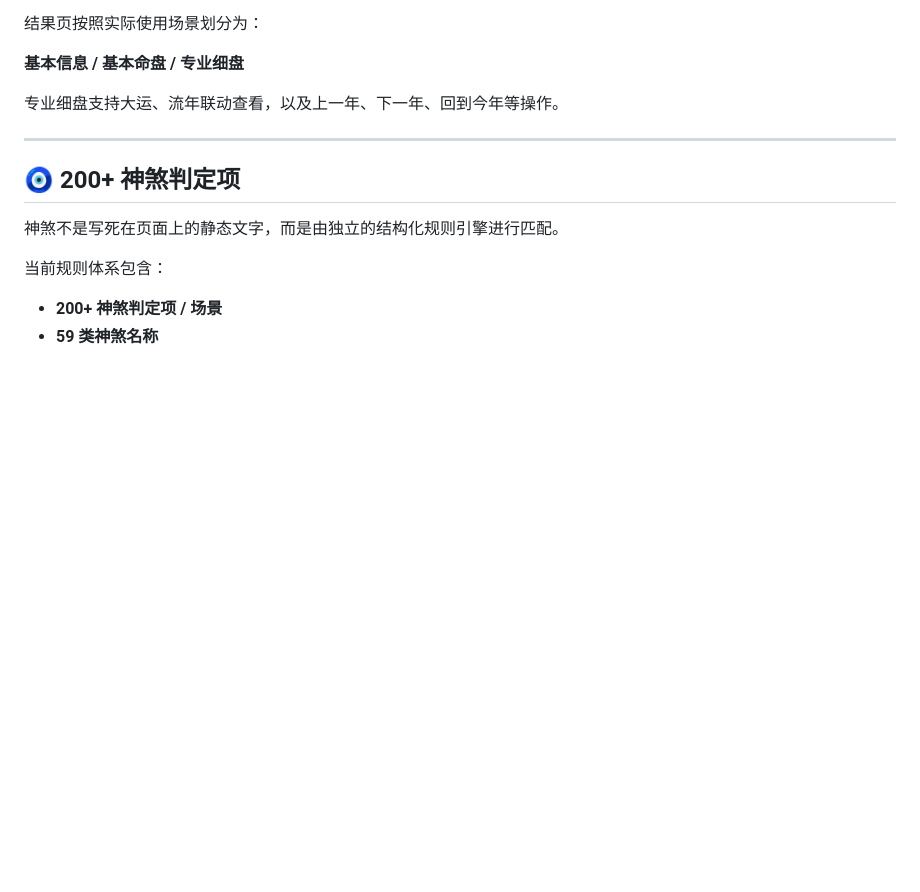
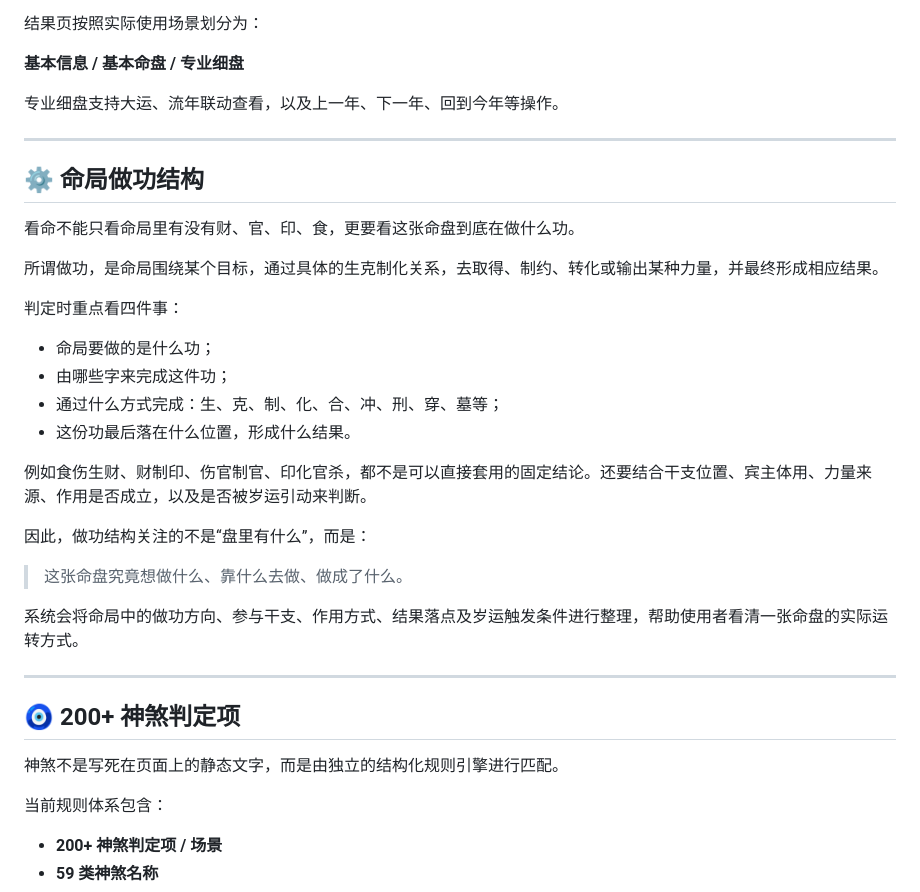
Before and after one commit to ZHENYI-ORG/Zhenyi-bazi, a Markdown page: README.md, the part around the change. Drawn GitHub-style; blank space fills up the shorter version.

Commit message:
docs: explain chart work structure

```diff
--- a/README.md
+++ b/README.md
@@ -83,6 +83,29 @@
 **基本信息 / 基本命盘 / 专业细盘**
 
 专业细盘支持大运、流年联动查看，以及上一年、下一年、回到今年等操作。
+
+---
+
+## ⚙️ 命局做功结构
+
+看命不能只看命局里有没有财、官、印、食，更要看这张命盘到底在做什么功。
+
+所谓做功，是命局围绕某个目标，通过具体的生克制化关系，去取得、制约、转化或输出某种力量，并最终形成相应结果。
+
+判定时重点看四件事：
+
+- 命局要做的是什么功；
+- 由哪些字来完成这件功；
+- 通过什么方式完成：生、克、制、化、合、冲、刑、穿、墓等；
+- 这份功最后落在什么位置，形成什么结果。
+
+例如食伤生财、财制印、伤官制官、印化官杀，都不是可以直接套用的固定结论。还要结合干支位置、宾主体用、力量来源、作用是否成立，以及是否被岁运引动来判断。
+
+因此，做功结构关注的不是“盘里有什么”，而是：
+
+> 这张命盘究竟想做什么、靠什么去做、做成了什么。
+
+系统会将命局中的做功方向、参与干支、作用方式、结果落点及岁运触发条件进行整理，帮助使用者看清一张命盘的实际运转方式。
 
 ---
 
```
